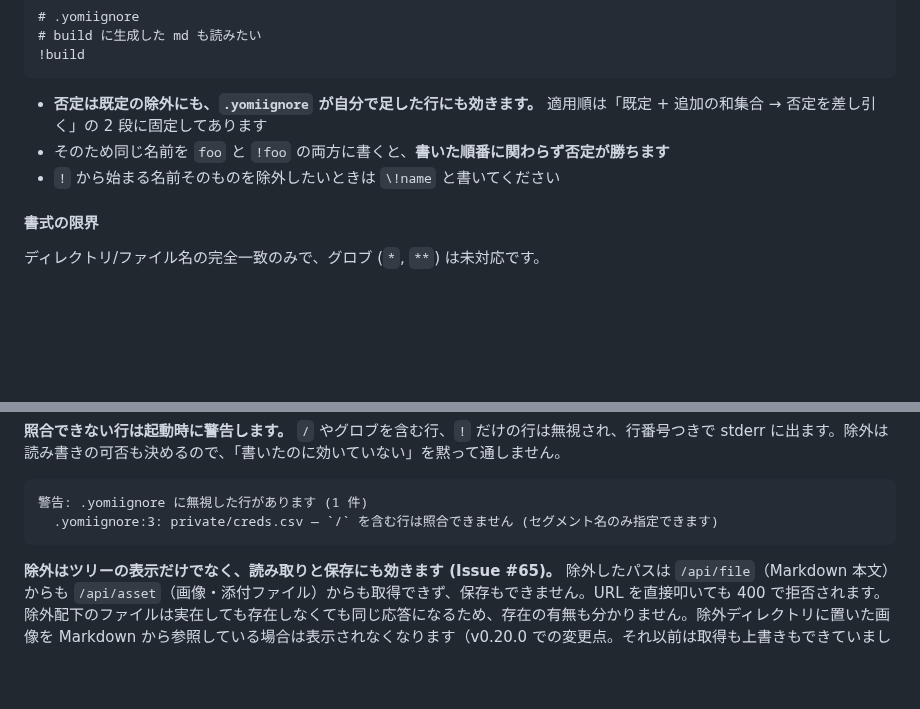
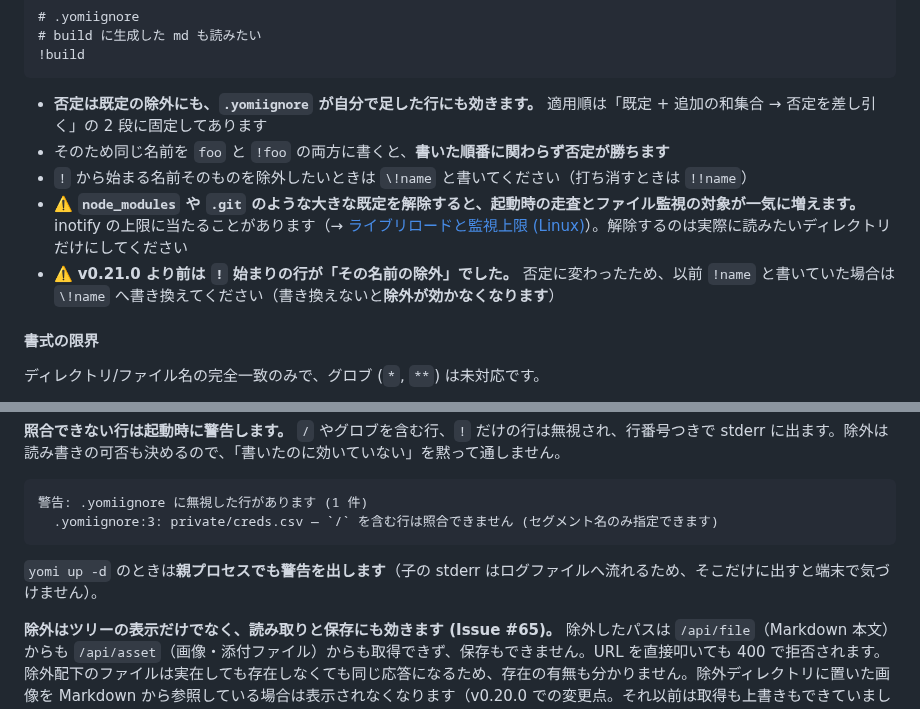
Before and after one commit to ef-tech/yomi, a Markdown page: README.md, 2 parts joined by grey strips. Rendered like a GitHub page; blank space fills up the shorter version.

````diff
--- a/README.md
+++ b/README.md
@@ -305,7 +305,9 @@ backup
 
 - **否定は既定の除外にも、`.yomiignore` が自分で足した行にも効きます。** 適用順は「既定 + 追加の和集合 → 否定を差し引く」の 2 段に固定してあります
 - そのため同じ名前を `foo` と `!foo` の両方に書くと、**書いた順番に関わらず否定が勝ちます**
-- `!` から始まる名前そのものを除外したいときは `\!name` と書いてください
+- `!` から始まる名前そのものを除外したいときは `\!name` と書いてください（打ち消すときは `!!name`）
+- ⚠️ **`node_modules` や `.git` のような大きな既定を解除すると、起動時の走査とファイル監視の対象が一気に増えます。** inotify の上限に当たることがあります（→ [ライブリロードと監視上限 (Linux)](#ライブリロードと監視上限-linux)）。解除するのは実際に読みたいディレクトリだけにしてください
+- ⚠️ **v0.21.0 より前は `!` 始まりの行が「その名前の除外」でした。** 否定に変わったため、以前 `!name` と書いていた場合は `\!name` へ書き換えてください（書き換えないと**除外が効かなくなります**）
 
 #### 書式の限界
 
@@ -321,6 +323,8 @@ backup
 警告: .yomiignore に無視した行があります (1 件)
   .yomiignore:3: private/creds.csv — `/` を含む行は照合できません (セグメント名のみ指定できます)
 ```
+
+`yomi up -d` のときは**親プロセスでも警告を出します**（子の stderr はログファイルへ流れるため、そこだけに出すと端末で気づけません）。
 
 **除外はツリーの表示だけでなく、読み取りと保存にも効きます (Issue #65)。** 除外したパスは `/api/file`（Markdown 本文）からも `/api/asset`（画像・添付ファイル）からも取得できず、保存もできません。URL を直接叩いても 400 で拒否されます。除外配下のファイルは実在しても存在しなくても同じ応答になるため、存在の有無も分かりません。除外ディレクトリに置いた画像を Markdown から参照している場合は表示されなくなります（v0.20.0 での変更点。それ以前は取得も上書きもできていました）。
 
````
Also changed, not shown: CHANGELOG.md (+14 -0 lines), README.en.md (+6 -2 lines).
